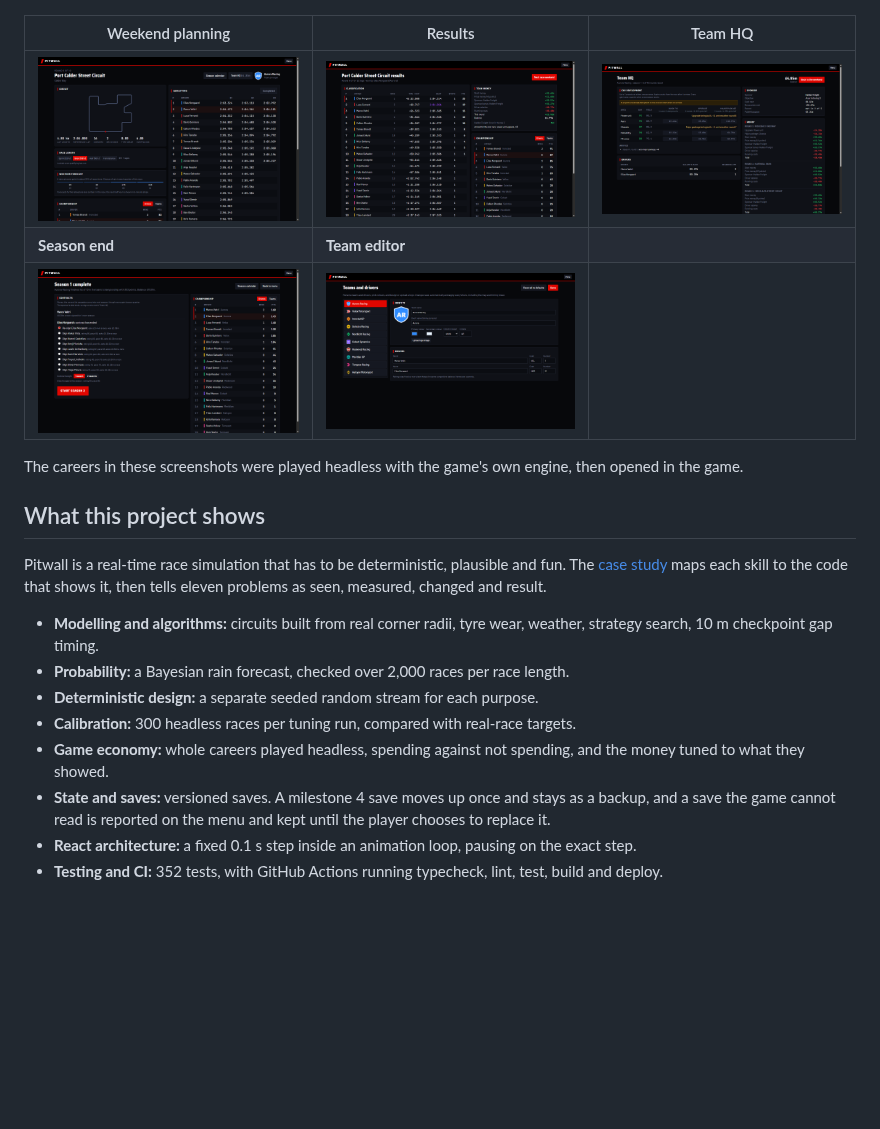
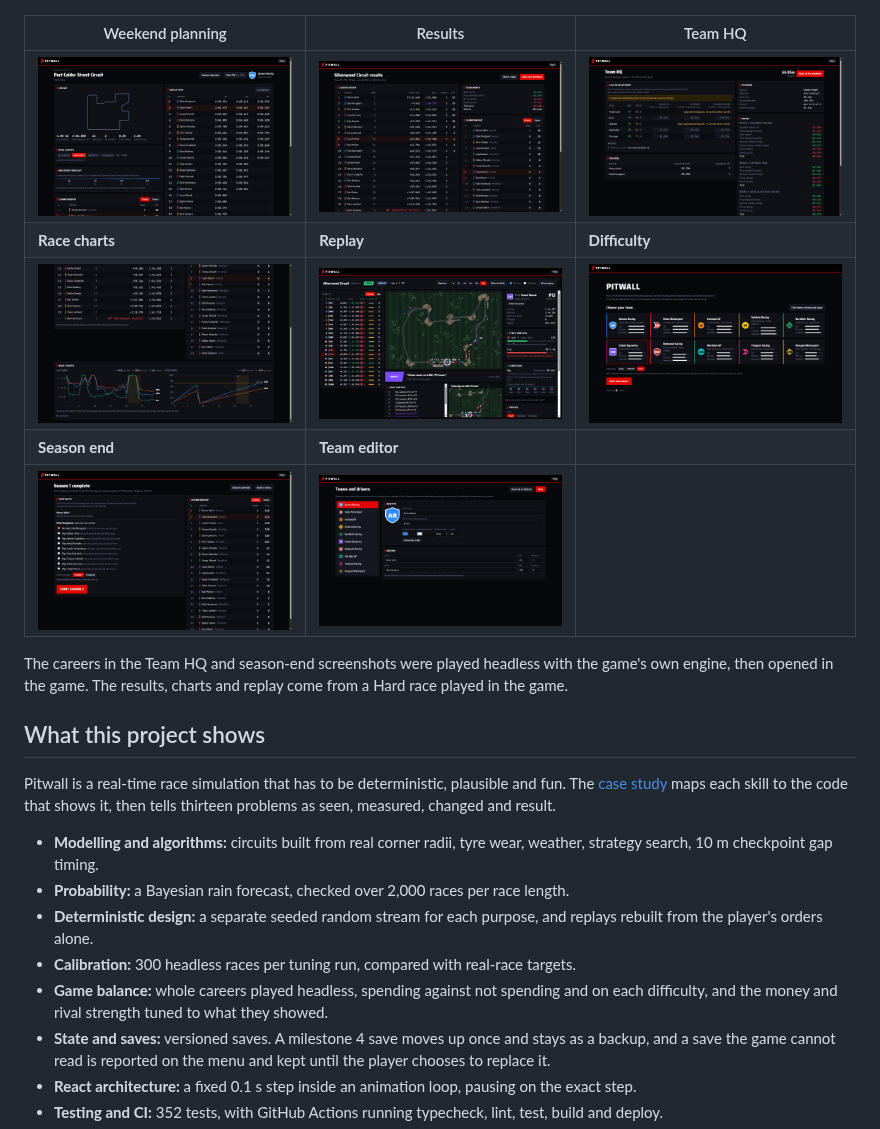
Before and after one commit to Jatzo/Pitwall, a Markdown page: README.md, the part around the change. GitHub-like rendering; pictures changed too: docs/screenshots/difficulty.png (added), docs/screenshots/race-charts.png (added), docs/screenshots/replay.png (added); blank space fills up the shorter version.

```diff
--- a/README.md
+++ b/README.md
@@ -11,20 +11,22 @@ Everything in it is fictional (teams, drivers, circuits), and everything is edit
 | Weekend planning | Results | Team HQ |
 | --- | --- | --- |
 | ![Weekend](docs/screenshots/weekend.png) | ![Results](docs/screenshots/results.png) | ![Team HQ](docs/screenshots/team-hq.png) |
+| **Race charts** | **Replay** | **Difficulty** |
+| ![Race charts](docs/screenshots/race-charts.png) | ![Replay](docs/screenshots/replay.png) | ![Difficulty](docs/screenshots/difficulty.png) |
 | **Season end** | **Team editor** | |
 | ![Season end](docs/screenshots/season-end.png) | ![Editor](docs/screenshots/team-editor.png) | |
 
-The careers in these screenshots were played headless with the game's own engine, then opened in the game.
+The careers in the Team HQ and season-end screenshots were played headless with the game's own engine, then opened in the game. The results, charts and replay come from a Hard race played in the game.
 
 ## What this project shows
 
-Pitwall is a real-time race simulation that has to be deterministic, plausible and fun. The [case study](docs/CASE-STUDY.md) maps each skill to the code that shows it, then tells eleven problems as seen, measured, changed and result.
+Pitwall is a real-time race simulation that has to be deterministic, plausible and fun. The [case study](docs/CASE-STUDY.md) maps each skill to the code that shows it, then tells thirteen problems as seen, measured, changed and result.
 
 - **Modelling and algorithms:** circuits built from real corner radii, tyre wear, weather, strategy search, 10 m checkpoint gap timing.
 - **Probability:** a Bayesian rain forecast, checked over 2,000 races per race length.
-- **Deterministic design:** a separate seeded random stream for each purpose.
+- **Deterministic design:** a separate seeded random stream for each purpose, and replays rebuilt from the player's orders alone.
 - **Calibration:** 300 headless races per tuning run, compared with real-race targets.
-- **Game economy:** whole careers played headless, spending against not spending, and the money tuned to what they showed.
+- **Game balance:** whole careers played headless, spending against not spending and on each difficulty, and the money and rival strength tuned to what they showed.
 - **State and saves:** versioned saves. A milestone 4 save moves up once and stays as a backup, and a save the game cannot read is reported on the menu and kept until the player chooses to replace it.
 - **React architecture:** a fixed 0.1 s step inside an animation loop, pausing on the exact step.
 - **Testing and CI:** 352 tests, with GitHub Actions running typecheck, lint, test, build and deploy.
```
Also changed, not shown: docs/CASE-STUDY.md (+23 -2 lines).
